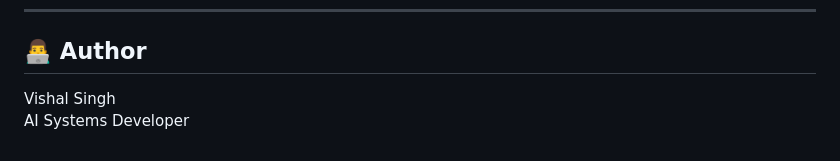
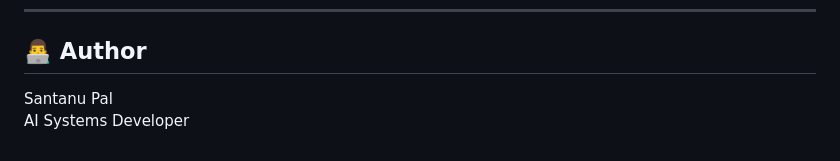
Before and after one commit to vish1007/quiz-app, a Markdown page: README.md, the part around the change. Rendered like a GitHub page.

Commit message:
Update author name in README.md

```diff
--- a/README.md
+++ b/README.md
@@ -181,5 +181,5 @@ human-centered AI voice interaction.
 
 ## 👨‍💻 Author
 
-Vishal Singh\
+Santanu Pal\
 AI Systems Developer
```
